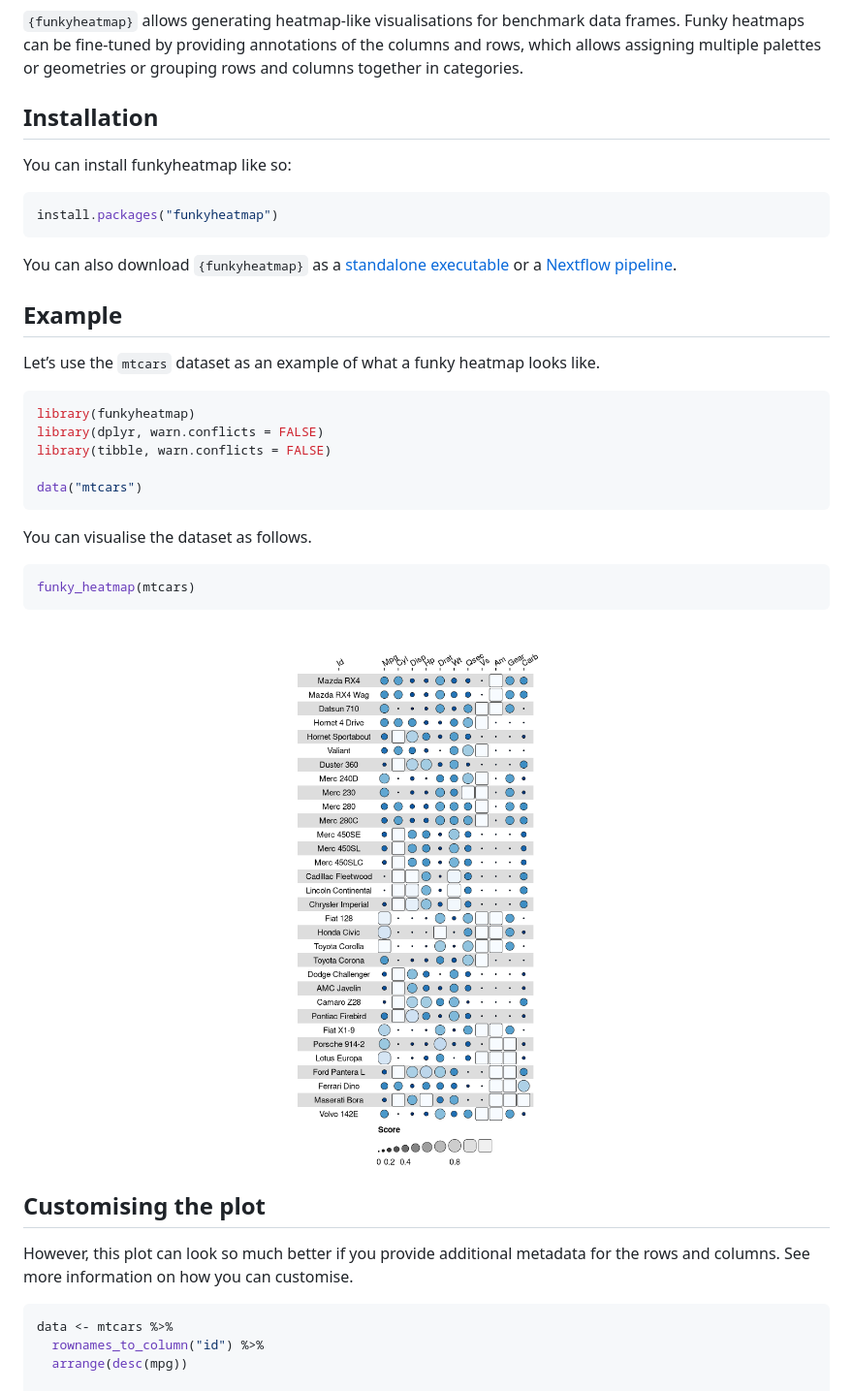
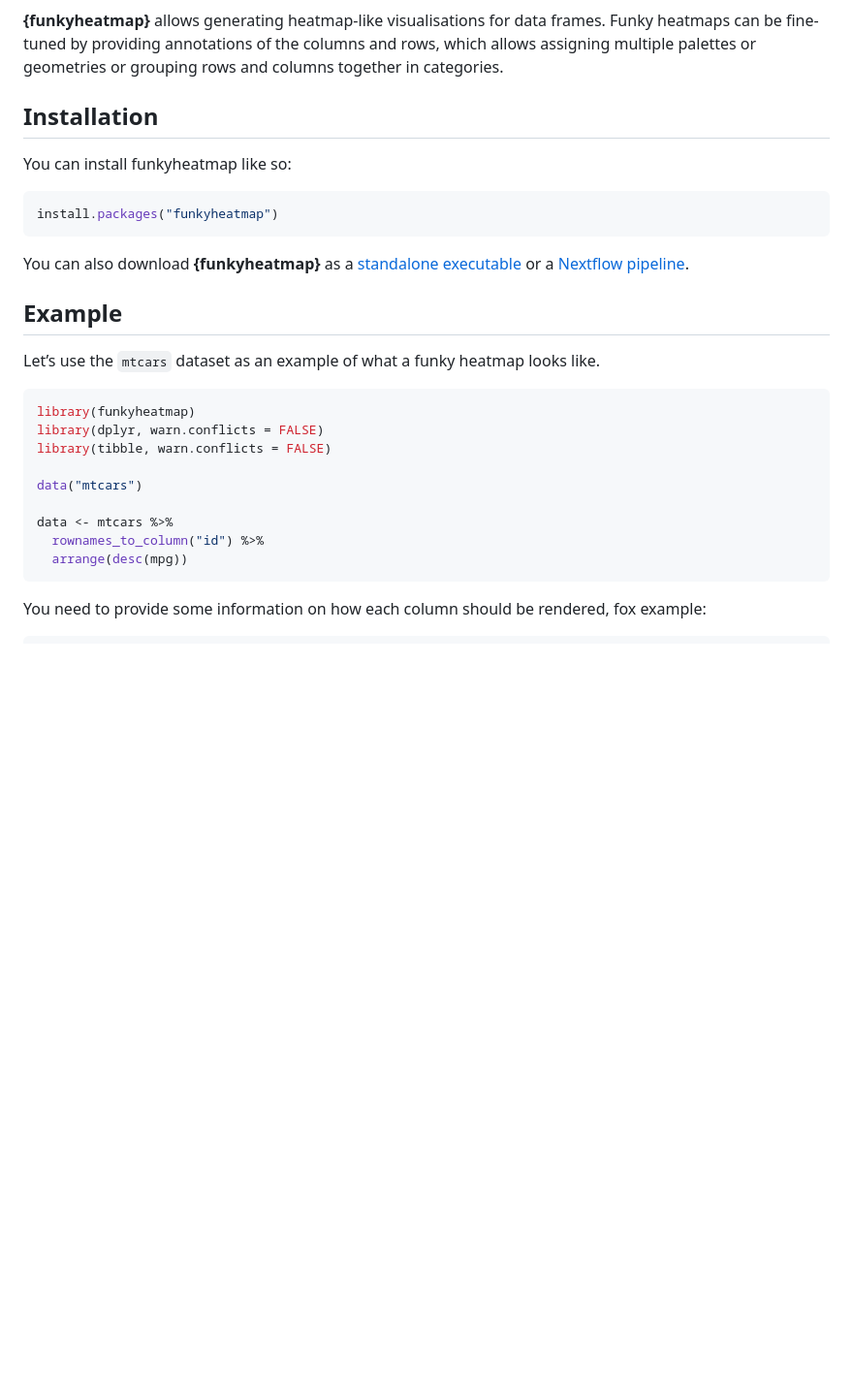
Before and after one commit to funkyheatmap/funkyheatmap, a Markdown page: README.md, the part around the change printed below. Shown: that part at 97% size. GitHub-like rendering; pictures changed too: man/figures/README-heatmap1-1.png (deleted); blank space fills up the shorter version.

````diff
--- a/README.md
+++ b/README.md
@@ -8,11 +9,10 @@
 [![R-CMD-check](https://github.com/funkyheatmap/funkyheatmap/actions/workflows/R-CMD-check.yaml/badge.svg)](https://github.com/funkyheatmap/funkyheatmap/actions/workflows/R-CMD-check.yaml)
 <!-- badges: end -->
 
-`{funkyheatmap}` allows generating heatmap-like visualisations for
-benchmark data frames. Funky heatmaps can be fine-tuned by providing
-annotations of the columns and rows, which allows assigning multiple
-palettes or geometries or grouping rows and columns together in
-categories.
+**{funkyheatmap}** allows generating heatmap-like visualisations for
+data frames. Funky heatmaps can be fine-tuned by providing annotations
+of the columns and rows, which allows assigning multiple palettes or
+geometries or grouping rows and columns together in categories.
 
 ## Installation
 
@@ -22,7 +22,7 @@ You can install funkyheatmap like so:
 install.packages("funkyheatmap")
 ```
 
-You can also download `{funkyheatmap}` as a [standalone
+You can also download **{funkyheatmap}** as a [standalone
 executable](https://funkyheatmap.github.io/funkyheatmap/articles/executable.html)
 or a [Nextflow
 pipeline](https://funkyheatmap.github.io/funkyheatmap/articles/nextflow.html).
@@ -38,27 +38,16 @@ library(dplyr, warn.conflicts = FALSE)
 library(tibble, warn.conflicts = FALSE)
 
 data("mtcars")
-```
 
-You can visualise the dataset as follows.
-
-``` r
-funky_heatmap(mtcars)
-```
-
-<img src="man/figures/README-heatmap1-1.png" width="100%" />
-
-## Customising the plot
-
-However, this plot can look so much better if you provide additional
-metadata for the rows and columns. See more information on how you can
-customise.
-
-``` r
 data <- mtcars %>%
   rownames_to_column("id") %>%
   arrange(desc(mpg))
+```
 
+You need to provide some information on how each column should be
+rendered, fox example:
+
+``` r
 column_info <- tribble(
   ~id,     ~group,         ~name,                      ~geom,        ~palette,    ~options,
   "id",    "",             "",                         "text",       NA,          list(hjust = 0, width = 6),
````
Also changed, not shown: other parts of README.md (+21 -18 lines), man/figures/README-heatmap2-1.png, 3 other files.
